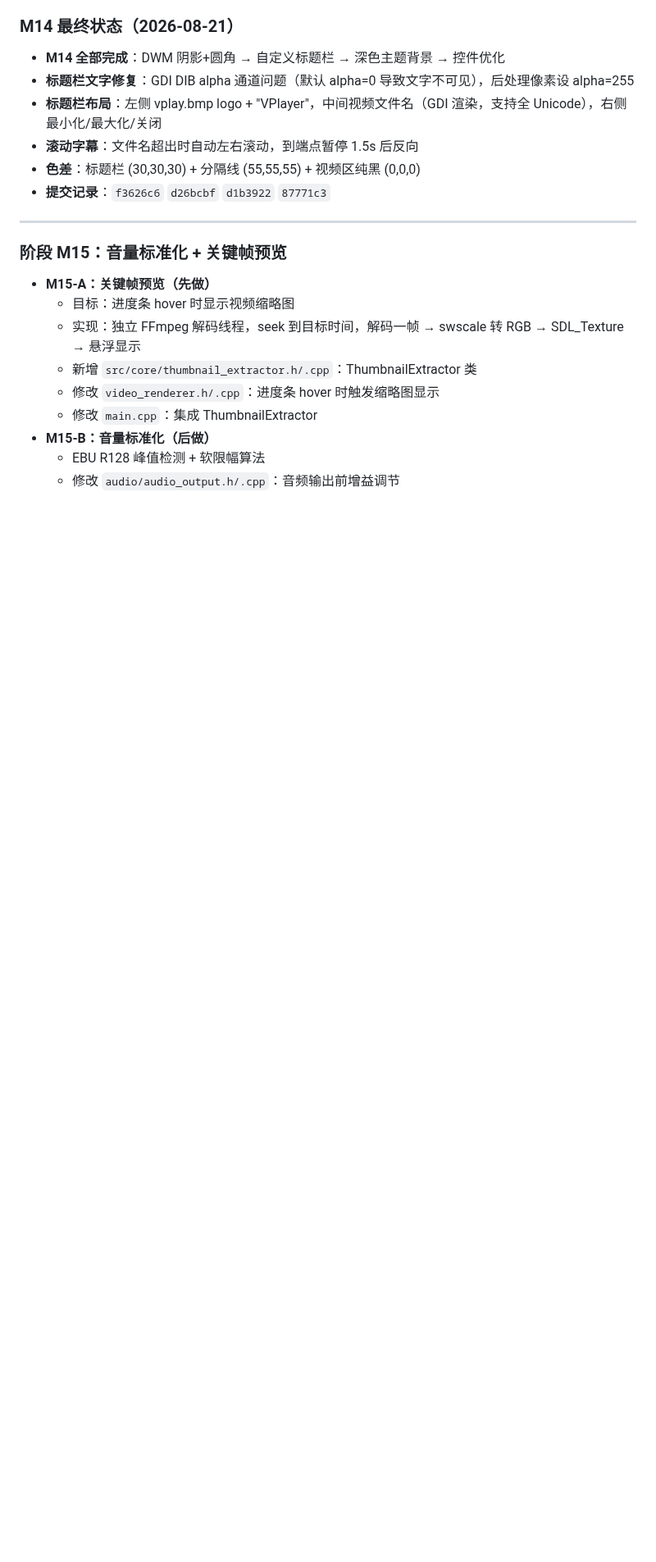
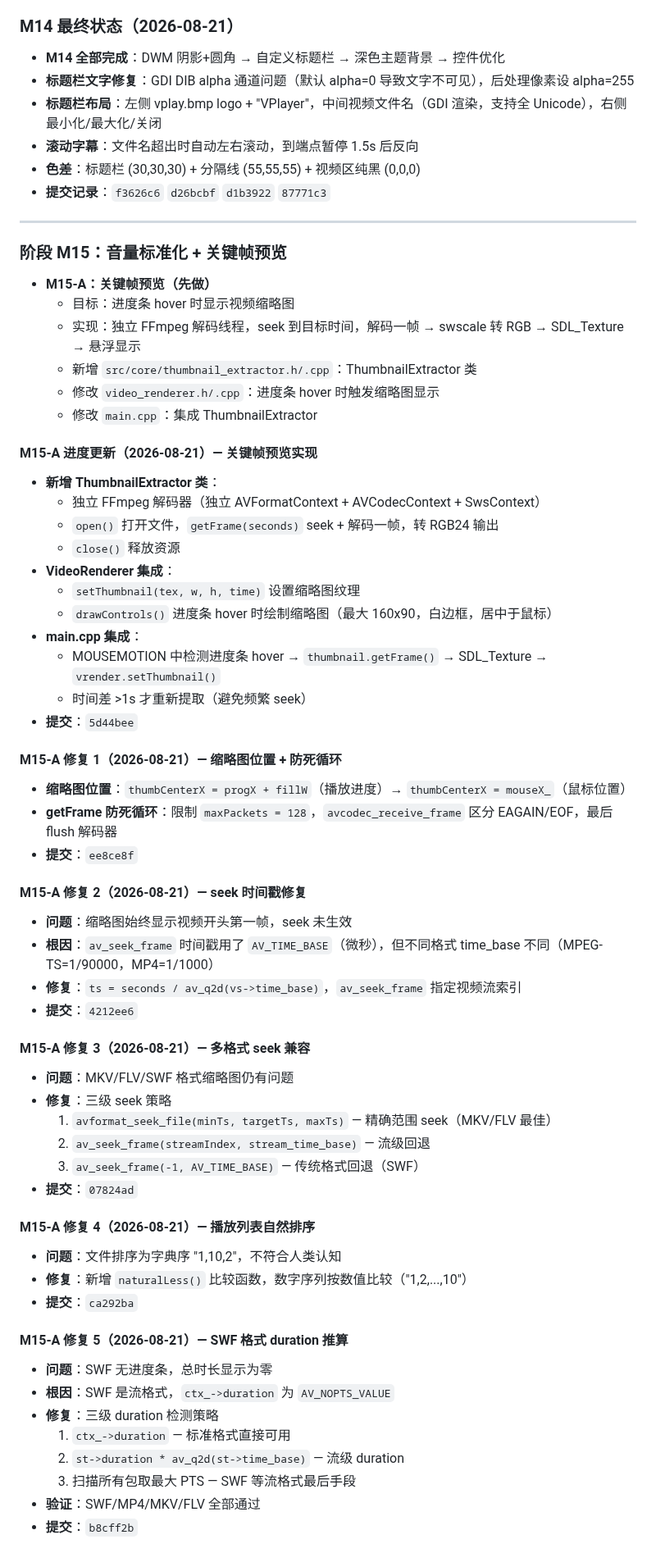
Before and after one commit to liu-li-huan-ying/phantom-video, a Markdown page: docs/DEVELOPMENT_LOG.md, the part around the change. Shown at 82% size. GitHub-like rendering; blank space fills up the shorter version.

Commit message:
文档: 补全 M15-A 全部修复记录 (缩略图位置/seek时间戳/多格式兼容/自然排序/SWF duration)

```diff
--- a/docs/DEVELOPMENT_LOG.md
+++ b/docs/DEVELOPMENT_LOG.md
@@ -397,6 +397,50 @@
   - 新增 `src/core/thumbnail_extractor.h/.cpp`：ThumbnailExtractor 类
   - 修改 `video_renderer.h/.cpp`：进度条 hover 时触发缩略图显示
   - 修改 `main.cpp`：集成 ThumbnailExtractor
-- **M15-B：音量标准化（后做）**
-  - EBU R128 峰值检测 + 软限幅算法
-  - 修改 `audio/audio_output.h/.cpp`：音频输出前增益调节
+
+#### M15-A 进度更新（2026-08-21）— 关键帧预览实现
+- **新增 ThumbnailExtractor 类**：
+  - 独立 FFmpeg 解码器（独立 AVFormatContext + AVCodecContext + SwsContext）
+  - `open()` 打开文件，`getFrame(seconds)` seek + 解码一帧，转 RGB24 输出
+  - `close()` 释放资源
+- **VideoRenderer 集成**：
+  - `setThumbnail(tex, w, h, time)` 设置缩略图纹理
+  - `drawControls()` 进度条 hover 时绘制缩略图（最大 160x90，白边框，居中于鼠标）
+- **main.cpp 集成**：
+  - MOUSEMOTION 中检测进度条 hover → `thumbnail.getFrame()` → SDL_Texture → `vrender.setThumbnail()`
+  - 时间差 >1s 才重新提取（避免频繁 seek）
+- **提交**：`5d44bee`
+
+#### M15-A 修复 1（2026-08-21）— 缩略图位置 + 防死循环
+- **缩略图位置**：`thumbCenterX = progX + fillW`（播放进度）→ `thumbCenterX = mouseX_`（鼠标位置）
+- **getFrame 防死循环**：限制 `maxPackets = 128`，`avcodec_receive_frame` 区分 EAGAIN/EOF，最后 flush 解码器
+- **提交**：`ee8ce8f`
+
+#### M15-A 修复 2（2026-08-21）— seek 时间戳修复
+- **问题**：缩略图始终显示视频开头第一帧，seek 未生效
+- **根因**：`av_seek_frame` 时间戳用了 `AV_TIME_BASE`（微秒），但不同格式 time_base 不同（MPEG-TS=1/90000，MP4=1/1000）
+- **修复**：`ts = seconds / av_q2d(vs->time_base)`，`av_seek_frame` 指定视频流索引
+- **提交**：`4212ee6`
+
+#### M15-A 修复 3（2026-08-21）— 多格式 seek 兼容
+- **问题**：MKV/FLV/SWF 格式缩略图仍有问题
+- **修复**：三级 seek 策略
+  1. `avformat_seek_file(minTs, targetTs, maxTs)` — 精确范围 seek（MKV/FLV 最佳）
+  2. `av_seek_frame(streamIndex, stream_time_base)` — 流级回退
+  3. `av_seek_frame(-1, AV_TIME_BASE)` — 传统格式回退（SWF）
+- **提交**：`07824ad`
+
+#### M15-A 修复 4（2026-08-21）— 播放列表自然排序
+- **问题**：文件排序为字典序 "1,10,2"，不符合人类认知
+- **修复**：新增 `naturalLess()` 比较函数，数字序列按数值比较（"1,2,...,10"）
+- **提交**：`ca292ba`
+
+#### M15-A 修复 5（2026-08-21）— SWF 格式 duration 推算
+- **问题**：SWF 无进度条，总时长显示为零
+- **根因**：SWF 是流格式，`ctx_->duration` 为 `AV_NOPTS_VALUE`
+- **修复**：三级 duration 检测策略
+  1. `ctx_->duration` — 标准格式直接可用
+  2. `st->duration * av_q2d(st->time_base)` — 流级 duration
+  3. 扫描所有包取最大 PTS — SWF 等流格式最后手段
+- **验证**：SWF/MP4/MKV/FLV 全部通过
+- **提交**：`b8cff2b`
```
